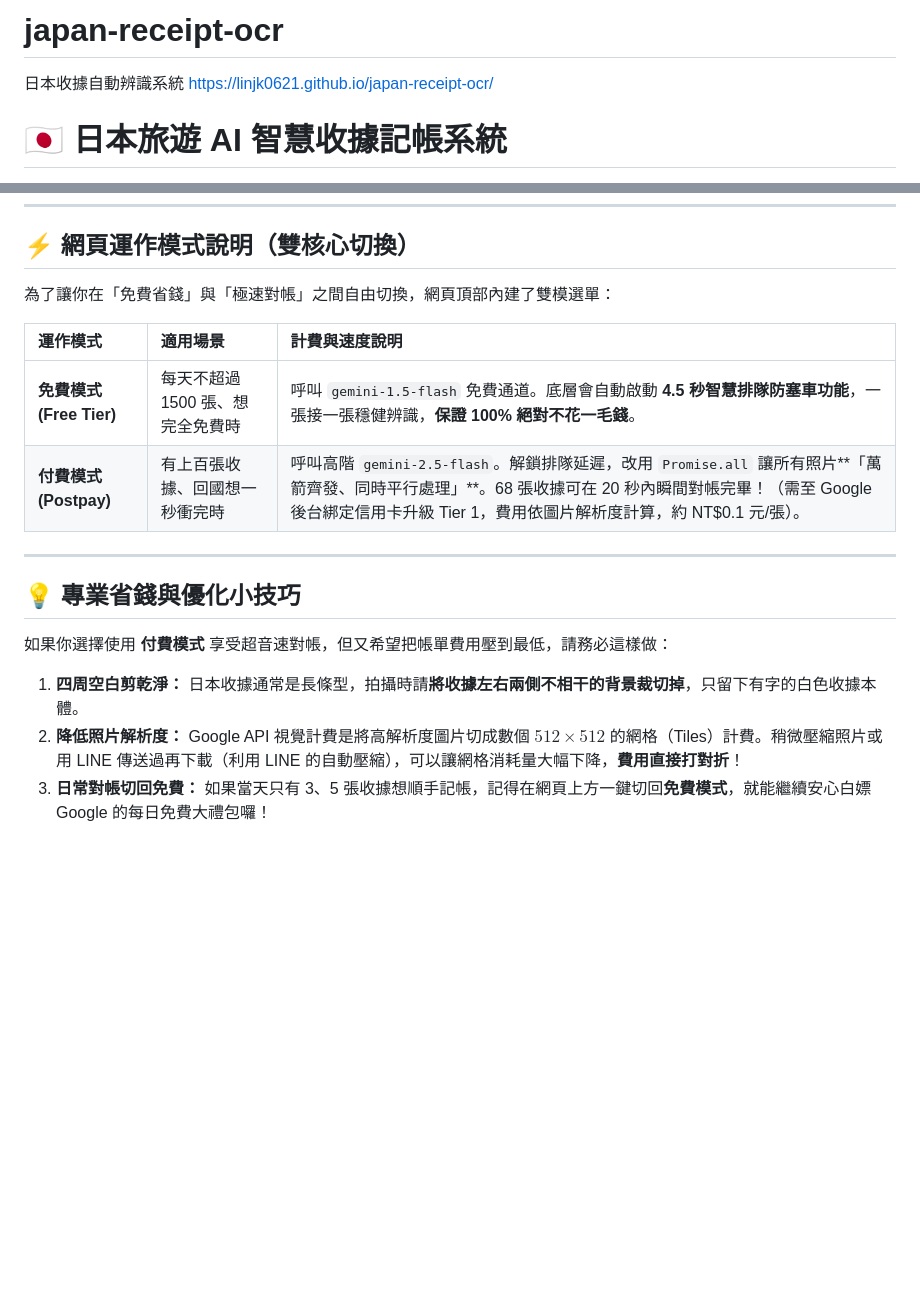
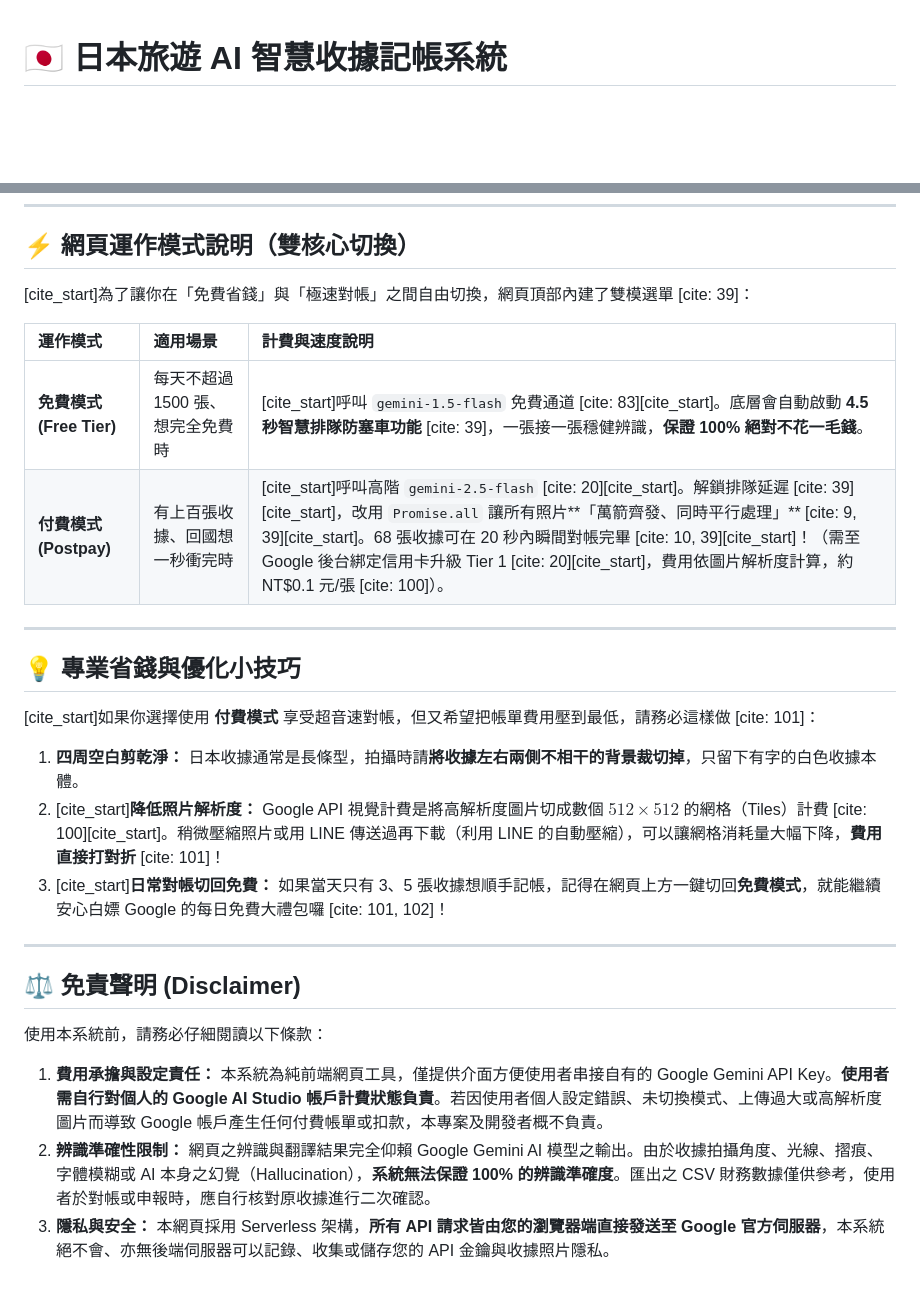
Before and after one commit to what-gmaes/japan-receipt-ocr, a Markdown page: README.md, 2 parts joined by grey strips. Drawn GitHub-style; blank space fills up the shorter version.

```diff
--- a/README.md
+++ b/README.md
@@ -1,6 +1,3 @@
-# japan-receipt-ocr
-日本收據自動辨識系統
-https://linjk0621.github.io/japan-receipt-ocr/
 # 🇯🇵 日本旅遊 AI 智慧收據記帳系統
 
 一個完全架設在 GitHub Pages 上的 Serverless 記帳神器！出國帶回的大量日本收據（全家、小七、羅森、LoFT 等），直接**批量拖曳上傳**，AI 就會自動辨識時間、日期、地點、將品項精準翻譯成**繁體中文**並將金額獨立分欄，最後一鍵匯出成完美相容 Excel、絕不亂碼的 CSV 記帳表！
@@ -26,19 +23,29 @@ https://linjk0621.github.io/japan-receipt-ocr/
 
 ## ⚡ 網頁運作模式說明（雙核心切換）
 
-為了讓你在「免費省錢」與「極速對帳」之間自由切換，網頁頂部內建了雙模選單：
+[cite_start]為了讓你在「免費省錢」與「極速對帳」之間自由切換，網頁頂部內建了雙模選單 [cite: 39]：
 
 | 運作模式 | 適用場景 | 計費與速度說明 |
 | :--- | :--- | :--- |
-| **免費模式 (Free Tier)** | 每天不超過 1500 張、想完全免費時 | 呼叫 `gemini-1.5-flash` 免費通道。底層會自動啟動 **4.5 秒智慧排隊防塞車功能**，一張接一張穩健辨識，**保證 100% 絕對不花一毛錢**。 |
-| **付費模式 (Postpay)** | 有上百張收據、回國想一秒衝完時 | 呼叫高階 `gemini-2.5-flash`。解鎖排隊延遲，改用 `Promise.all` 讓所有照片**「萬箭齊發、同時平行處理」**。68 張收據可在 20 秒內瞬間對帳完畢！（需至 Google 後台綁定信用卡升級 Tier 1，費用依圖片解析度計算，約 NT$0.1 元/張）。 |
+| **免費模式 (Free Tier)** | 每天不超過 1500 張、想完全免費時 | [cite_start]呼叫 `gemini-1.5-flash` 免費通道 [cite: 83][cite_start]。底層會自動啟動 **4.5 秒智慧排隊防塞車功能** [cite: 39]，一張接一張穩健辨識，**保證 100% 絕對不花一毛錢**。 |
+| **付費模式 (Postpay)** | 有上百張收據、回國想一秒衝完時 | [cite_start]呼叫高階 `gemini-2.5-flash` [cite: 20][cite_start]。解鎖排隊延遲 [cite: 39][cite_start]，改用 `Promise.all` 讓所有照片**「萬箭齊發、同時平行處理」** [cite: 9, 39][cite_start]。68 張收據可在 20 秒內瞬間對帳完畢 [cite: 10, 39][cite_start]！（需至 Google 後台綁定信用卡升級 Tier 1 [cite: 20][cite_start]，費用依圖片解析度計算，約 NT$0.1 元/張 [cite: 100]）。 |
 
 ---
 
 ## 💡 專業省錢與優化小技巧
 
-如果你選擇使用 **付費模式** 享受超音速對帳，但又希望把帳單費用壓到最低，請務必這樣做：
+[cite_start]如果你選擇使用 **付費模式** 享受超音速對帳，但又希望把帳單費用壓到最低，請務必這樣做 [cite: 101]：
 
 1. **四周空白剪乾淨：** 日本收據通常是長條型，拍攝時請**將收據左右兩側不相干的背景裁切掉**，只留下有字的白色收據本體。
-2. **降低照片解析度：** Google API 視覺計費是將高解析度圖片切成數個 $512 \times 512$ 的網格（Tiles）計費。稍微壓縮照片或用 LINE 傳送過再下載（利用 LINE 的自動壓縮），可以讓網格消耗量大幅下降，**費用直接打對折**！
-3. **日常對帳切回免費：** 如果當天只有 3、5 張收據想順手記帳，記得在網頁上方一鍵切回**免費模式**，就能繼續安心白嫖 Google 的每日免費大禮包囉！
+2. [cite_start]**降低照片解析度：** Google API 視覺計費是將高解析度圖片切成數個 $512 \times 512$ 的網格（Tiles）計費 [cite: 100][cite_start]。稍微壓縮照片或用 LINE 傳送過再下載（利用 LINE 的自動壓縮），可以讓網格消耗量大幅下降，**費用直接打對折** [cite: 101]！
+3. [cite_start]**日常對帳切回免費：** 如果當天只有 3、5 張收據想順手記帳，記得在網頁上方一鍵切回**免費模式**，就能繼續安心白嫖 Google 的每日免費大禮包囉 [cite: 101, 102]！
+
+---
+
+## ⚖️ 免責聲明 (Disclaimer)
+
+使用本系統前，請務必仔細閱讀以下條款：
+
+1. **費用承擔與設定責任：** 本系統為純前端網頁工具，僅提供介面方便使用者串接自有的 Google Gemini API Key。**使用者需自行對個人的 Google AI Studio 帳戶計費狀態負責**。若因使用者個人設定錯誤、未切換模式、上傳過大或高解析度圖片而導致 Google 帳戶產生任何付費帳單或扣款，本專案及開發者概不負責。
+2. **辨識準確性限制：** 網頁之辨識與翻譯結果完全仰賴 Google Gemini AI 模型之輸出。由於收據拍攝角度、光線、摺痕、字體模糊或 AI 本身之幻覺（Hallucination），**系統無法保證 100% 的辨識準確度**。匯出之 CSV 財務數據僅供參考，使用者於對帳或申報時，應自行核對原收據進行二次確認。
+3. **隱私與安全：** 本網頁採用 Serverless 架構，**所有 API 請求皆由您的瀏覽器端直接發送至 Google 官方伺服器**，本系統絕不會、亦無後端伺服器可以記錄、收集或儲存您的 API 金鑰與收據照片隱私。
```
